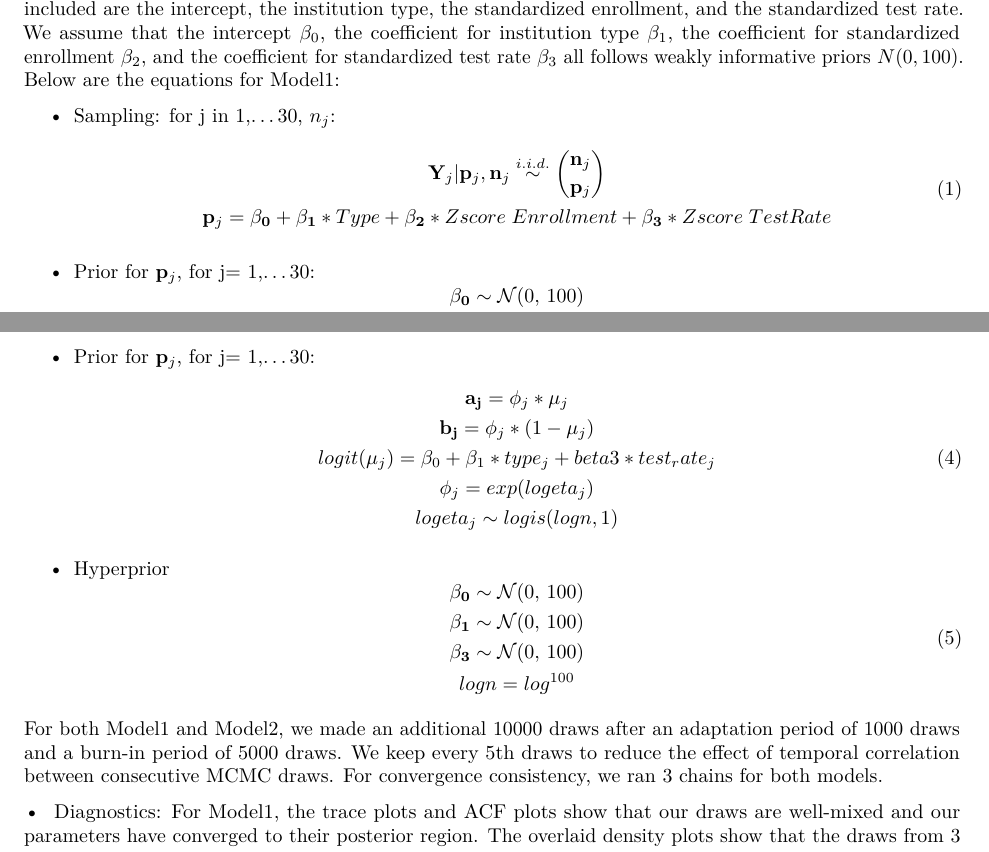
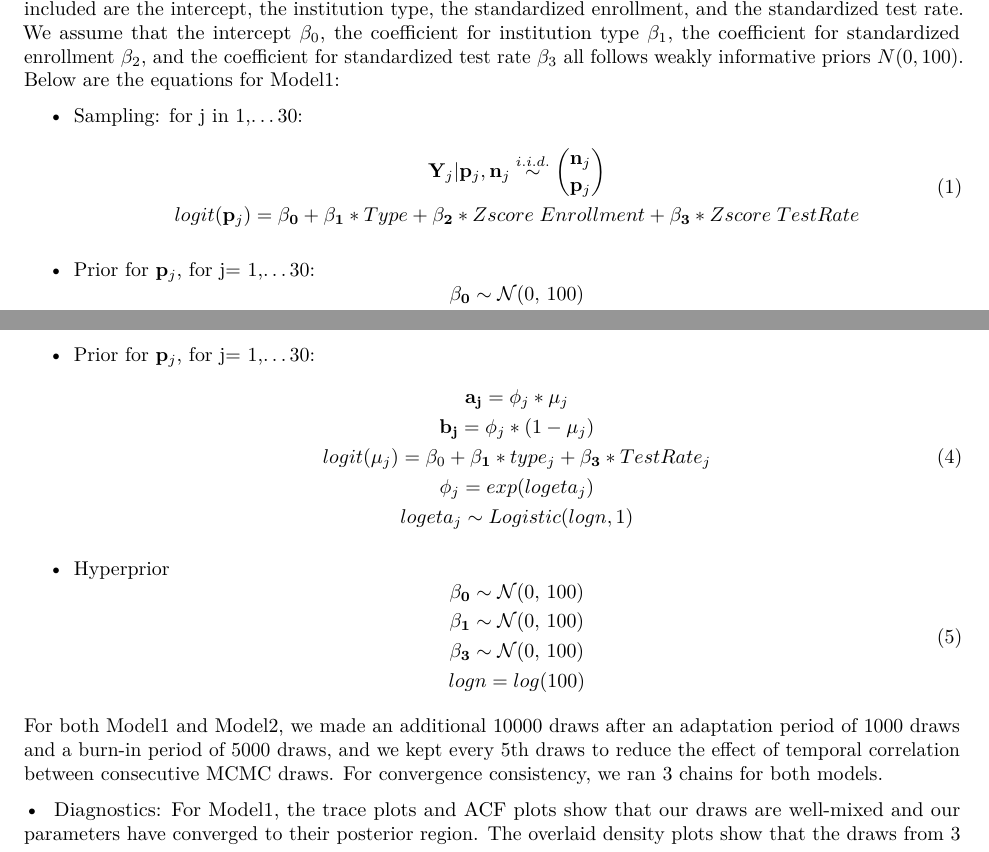
Before and after one commit to stat340/stat340_final_project, an R Markdown document (proj_write.Rmd): two parts of pages 1 and 2 of 3, joined at a grey line, cut so that both start at the same text. Rendered offline with R 4.5, knitr and Pandoc, then LaTeX, with nearby package versions; the code chunks are not run, so their results and figures are left out.

Commit message:
Update proj_write.Rmd

```diff
--- a/proj_write.Rmd
+++ b/proj_write.Rmd
@@ -104,11 +104,11 @@ We decide to use Beta-Binomial models to study the positive COVID test rates acr
 
 For the first model (Model1), we used the logistic regression as a link function on $p_{j}$, and the regressors included are the intercept, the institution type, the standardized enrollment, and the standardized test rate. We assume that the intercept $\beta_{0}$, the coefficient for institution type $\beta_{1}$, the coefficient for standardized enrollment $\beta_{2}$, and the coefficient for standardized test rate $\beta_{3}$ all follows weakly informative priors $N(0, 100)$. Below are the equations for Model1:
 
-+ Sampling: for j in 1,...30, $n_{j}$:
++ Sampling: for j in 1,...30:
 \begin{equation}
 \begin{gathered}
 \mathbf{Y}_{j}|\mathbf{p}_{j}, \mathbf{n}_{j} \stackrel{i.i.d.}{\sim} \binom{\mathbf{n}_{j}}{\mathbf{p}_{j}}\\
-\mathbf{p}_{j} = \mathbf{\beta_{0}} +  \mathbf{\beta_{1}} * Type + \mathbf{\beta_{2}} * Zscore\hspace{0.1cm}Enrollment + \mathbf{\beta_{3}} * Zscore\hspace{0.1cm}TestRate
+logit(\mathbf{p}_{j}) = \mathbf{\beta_{0}} +  \mathbf{\beta_{1}} * Type + \mathbf{\beta_{2}} * Zscore\hspace{0.1cm}Enrollment + \mathbf{\beta_{3}} * Zscore\hspace{0.1cm}TestRate
 \end{gathered}
 \end{equation}
 
@@ -142,9 +142,9 @@ In the second model (Model2), we assume that our positive test rate $p_{j}$ foll
 \begin{gathered}
 \mathbf{a_{j}} = \phi_{j} * \mu_{j}\\
 \mathbf{b_{j}} = \phi_{j} * (1 - \mu_{j})\\
-logit(\mu_{j}) = \beta_{0} +\beta_{1} * type_{j} + beta3 * test_rate_{j}\\
+logit(\mu_{j}) = \beta_{0} +\mathbf{\beta_{1}} * type_{j} + \mathbf{\beta_{3}} * TestRate_{j}\\
 \phi_{j} = exp(logeta_{j})\\
-logeta_{j} \sim logis(logn, 1)
+logeta_{j} \sim Logistic(logn, 1)
 \end{gathered}
 \end{equation}
 
@@ -156,11 +156,12 @@ logeta_{j} \sim logis(logn, 1)
 \mathbf{\beta_{0}} \sim \mathcal{N}(0,\,100)\\
 \mathbf{\beta_{1}} \sim \mathcal{N}(0,\,100)\\
 \mathbf{\beta_{3}} \sim \mathcal{N}(0,\,100)\\
-logn = log^{100}
+logn = log(100)
 \end{gathered}
 \end{equation}
 
-For both Model1 and Model2, we made an additional 10000 draws after an adaptation period of 1000 draws and a burn-in period of 5000 draws. We keep every 5th draws to reduce the effect of temporal correlation between consecutive MCMC draws. For convergence consistency, we ran 3 chains for both models.
+For both Model1 and Model2, we made an additional 10000 draws after an adaptation period of 1000 draws and a burn-in period of 5000 draws, and we kept every 5th draws to reduce the effect of temporal correlation between consecutive MCMC draws. For convergence consistency, we ran 3 chains for both models.
+
 
 • \ Diagnostics:
 For Model1, the trace plots and ACF plots show that our draws are well-mixed and our parameters have converged to their posterior region. The overlaid density plots show that the draws from 3 separate chains all converged to the same distribution with roughly the same density curves. To make sure that Model1 gives realistic predictions as what we would see in real life, we simulated data sets using Model1 and compared them to the observed data. We first checked the overlayed density plot; of the 100 simulated data sets we randomly selected, they all have similar density curves as the density curve of the observed data. Then we compared the observed mean number of the positive test of each institution to the distribution of the 10000 mean number of the positive test of the simulated data to check if the posterior estimates of the mean of number the positive test using $p_{j}$ are reasonable. We discovered that the observed mean lies in the center of the distribution of the simulated data mean for almost all institutions, which indicates that a data set like the one we observed is not uncommon compared to the data simulated using Model1, which confirmed that Model1 is adequate.
```
Also changed, not shown: proj_write.Rmd (2 more changed lines).
